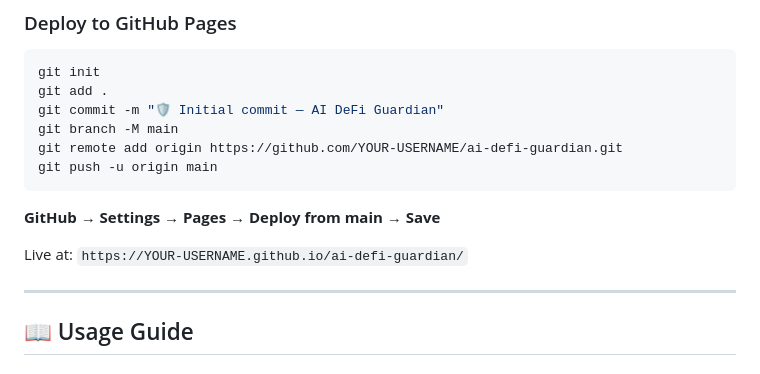
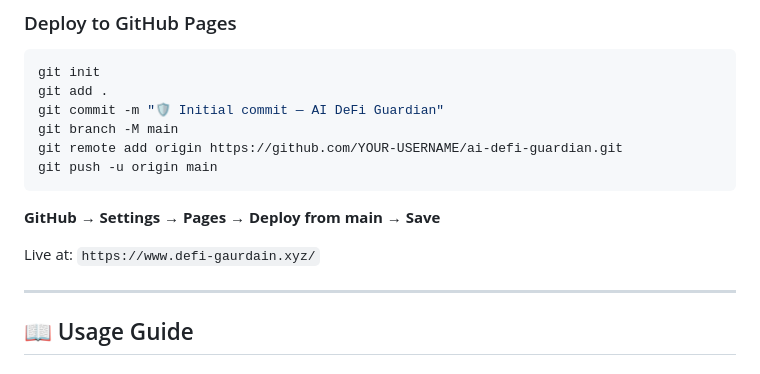
Before and after one commit to DhruvPoddar-hub/ai-defi-guardian, a Markdown page: README.md, the part around the change. GitHub-like rendering.

Commit message:
Update live URL in README.md

````diff
--- a/README.md
+++ b/README.md
@@ -210,7 +210,7 @@ git push -u origin main
 ```
 **GitHub → Settings → Pages → Deploy from main → Save**
 
-Live at: `https://YOUR-USERNAME.github.io/ai-defi-guardian/`
+Live at: `https://www.defi-gaurdain.xyz/`
 
 ---
 
````
